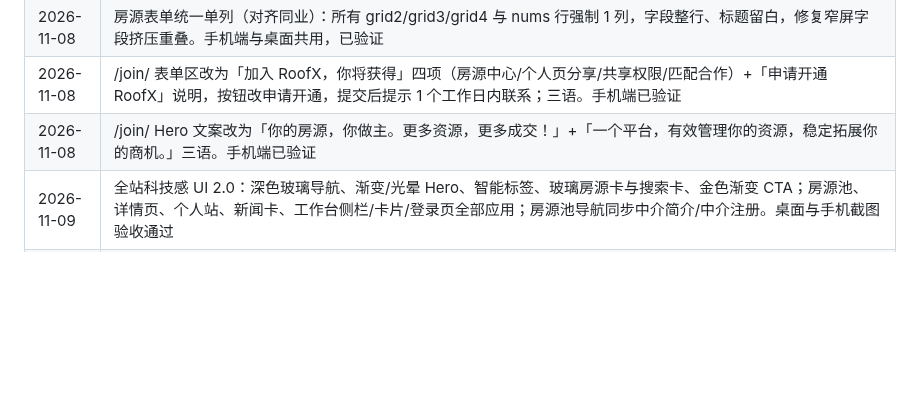
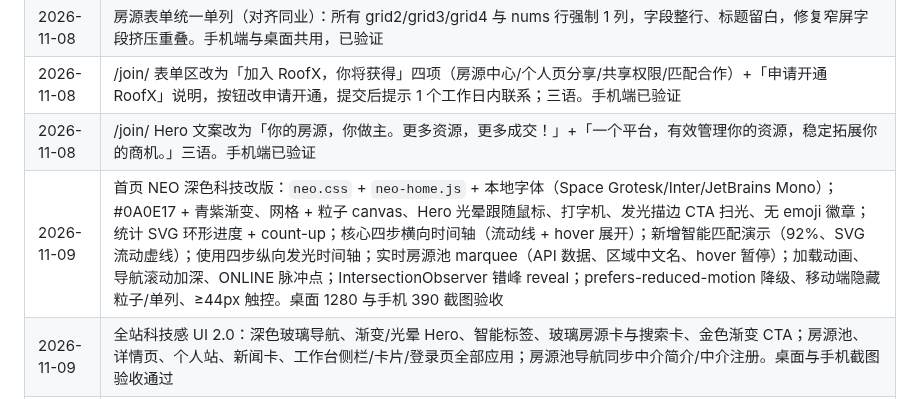
Before and after one commit to jamesyew1314/Property-Investment-calculator, a Markdown page: RULES.md, the part around the change. Rendered like a GitHub page; blank space fills up the shorter version.

Commit message:
docs: 记录首页 NEO 深色科技改版

```diff
--- a/RULES.md
+++ b/RULES.md
@@ -162,6 +162,7 @@
 | 2026-11-08 | 房源表单统一单列（对齐同业）：所有 grid2/grid3/grid4 与 nums 行强制 1 列，字段整行、标题留白，修复窄屏字段挤压重叠。手机端与桌面共用，已验证 |
 | 2026-11-08 | /join/ 表单区改为「加入 RoofX，你将获得」四项（房源中心/个人页分享/共享权限/匹配合作）+「申请开通 RoofX」说明，按钮改申请开通，提交后提示 1 个工作日内联系；三语。手机端已验证 |
 | 2026-11-08 | /join/ Hero 文案改为「你的房源，你做主。更多资源，更多成交！」+「一个平台，有效管理你的资源，稳定拓展你的商机。」三语。手机端已验证 |
+| 2026-11-09 | 首页 NEO 深色科技改版：`neo.css` + `neo-home.js` + 本地字体（Space Grotesk/Inter/JetBrains Mono）；#0A0E17 + 青紫渐变、网格 + 粒子 canvas、Hero 光晕跟随鼠标、打字机、发光描边 CTA 扫光、无 emoji 徽章；统计 SVG 环形进度 + count-up；核心四步横向时间轴（流动线 + hover 展开）；新增智能匹配演示（92%、SVG 流动虚线）；使用四步纵向发光时间轴；实时房源池 marquee（API 数据、区域中文名、hover 暂停）；加载动画、导航滚动加深、ONLINE 脉冲点；IntersectionObserver 错峰 reveal；prefers-reduced-motion 降级、移动端隐藏粒子/单列、≥44px 触控。桌面 1280 与手机 390 截图验收 |
 | 2026-11-09 | 全站科技感 UI 2.0：深色玻璃导航、渐变/光晕 Hero、智能标签、玻璃房源卡与搜索卡、金色渐变 CTA；房源池、详情页、个人站、新闻卡、工作台侧栏/卡片/登录页全部应用；房源池导航同步中介简介/中介注册。桌面与手机截图验收通过 |
 | 2026-11-09 | 中介个人照片：个人资料新增上传（JPG/PNG/WebP，≤8MB，裁方形 600×600），保存到 `lib_agents.photo_url`；详情页货源中介头像与个人站头像改为照片（无照片仍显示缩写）。上传接口已用测试账号验证返回 200。手机端已验证 |
 | 2026-11-08 | 房源编号改为「中介名-序号」：新建自动生成（如 Andy-0001 / JuneTan-0001 / EsterWong-0001），同一中介按 0001 递增；存量 35 条已回填，详情 URL 同步变更（旧 KT-#### 链接会 404）。手机端已验证 |
```
